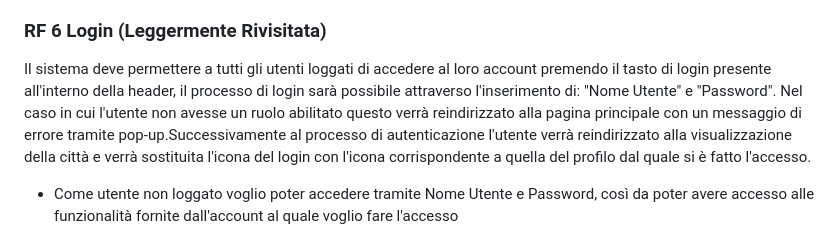
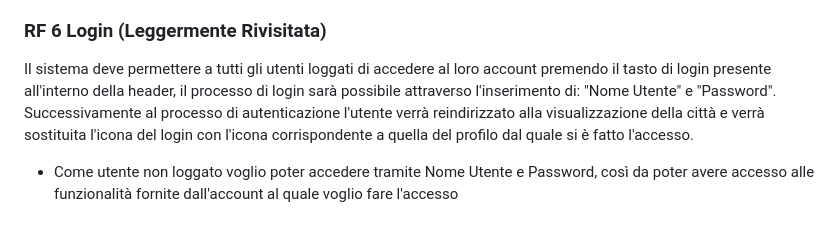
Before and after one commit to lucafano04/progettoIngenieriaSoftware, a Markdown page: deliverable/D3/userStories.md, the part around the change. GitHub-like rendering.

Commit message:
updated RF6 description in userstories.md

```diff
--- a/deliverable/D3/userStories.md
+++ b/deliverable/D3/userStories.md
@@ -19,7 +19,7 @@ Il sistema deve permettere a tutti gli utenti di visualizzare gli attributi demo
 - Come utente voglio avere una visualizzazione più dettagliata della zona selezionata e del suo circondario, così da avere una visione più dettagliata di essa e del suo circondario, nonchè per poter navigare più velocemente nelle zone circostanti
 
 ### RF 6 Login (Leggermente Rivisitata)
-Il sistema deve permettere a tutti gli utenti loggati di accedere al loro account premendo il tasto di login presente all'interno della header, il processo di login sarà possibile attraverso l'inserimento di: "Nome Utente" e "Password". Nel caso in cui l'utente non avesse un ruolo abilitato questo verrà reindirizzato alla pagina principale con un messaggio di errore tramite pop-up.Successivamente al processo di autenticazione l'utente verrà reindirizzato alla visualizzazione della città e verrà sostituita l'icona del login con l'icona corrispondente a quella del profilo dal quale si è fatto l'accesso.
+Il sistema deve permettere a tutti gli utenti loggati di accedere al loro account premendo il tasto di login presente all'interno della header, il processo di login sarà possibile attraverso l'inserimento di: "Nome Utente" e "Password". Successivamente al processo di autenticazione l'utente verrà reindirizzato alla visualizzazione della città e verrà sostituita l'icona del login con l'icona corrispondente a quella del profilo dal quale si è fatto l'accesso.
 - Come utente non loggato voglio poter accedere tramite Nome Utente e Password, così da poter avere accesso alle funzionalità fornite dall'account al quale voglio fare l'accesso
 
 ### RF 7 Logout
```
